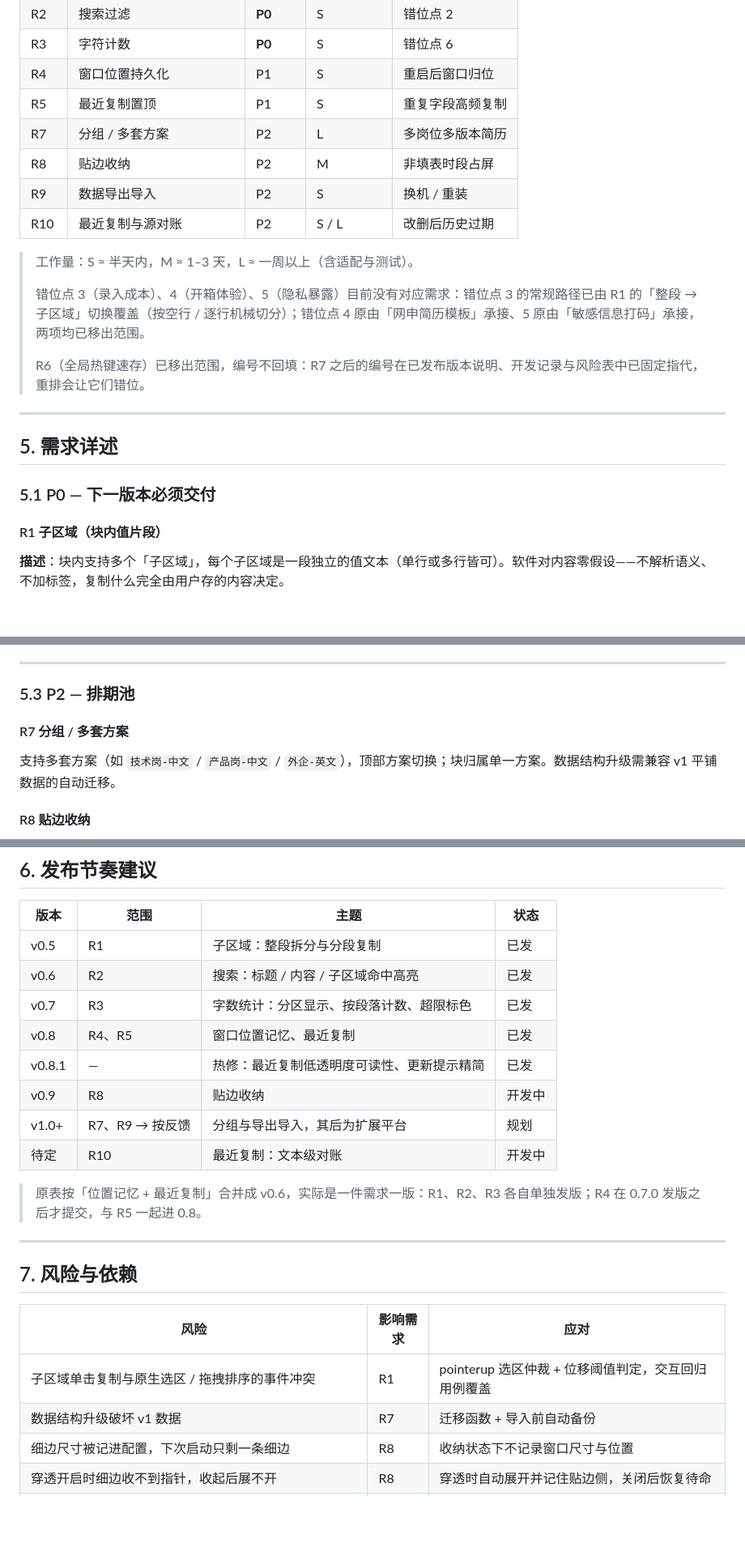
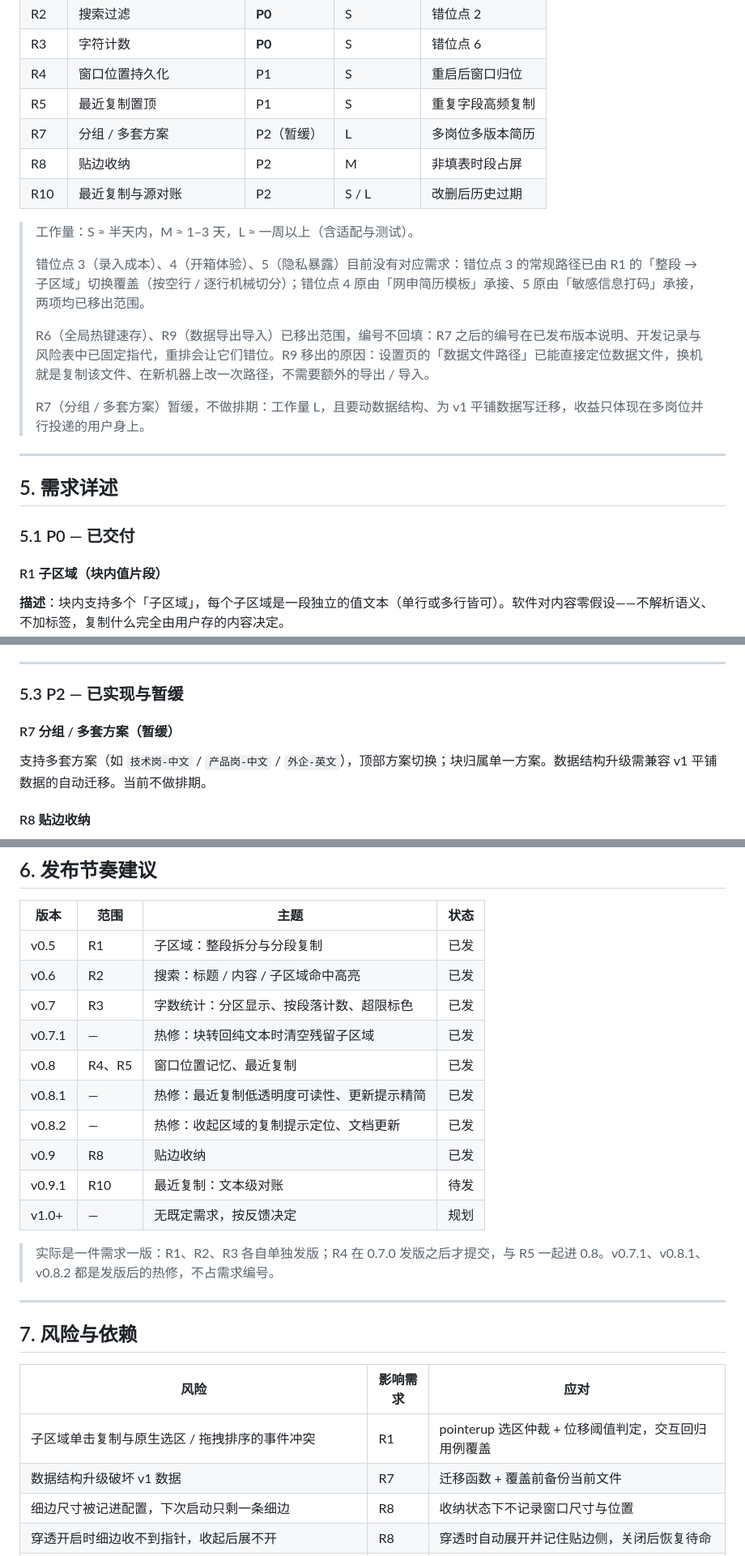
Before and after one commit to JiangChunYu4/PinBoard, a Markdown page: docs/improvement-prd.md, 3 parts joined by grey strips. Shown at 81% size. Rendered like a GitHub page; blank space fills up the shorter version.

Commit message:
docs: sync PRD with release state, drop R9, defer R7
需求池与发布记录对齐当前代码：已发版本补全，不再排期的需求标清状态。

- 移出 R9 数据导出导入：设置页「数据文件路径」已能直接定位 pinboard.json，
  换机就是复制该文件、在新机器上改一次路径，另做导出 / 导入属于重复封装
- R7 分组 / 多套方案标为 P2（暂缓）：工作量 L，且要动数据结构、为 v1 平铺
  数据写迁移，收益只覆盖多岗位并行投递的用户
- 发布节奏表补 v0.7.1、v0.8.2 两个热修版本；v0.9 标已发；R10 排入 v0.9.1 待发；
  v1.0+ 收为「无既定需求，按反馈决定」
- 5.1 / 5.2 标题由「下一版本必须 / 尽力交付」改为「已交付」，5.3 改为
  「已实现与暂缓」；文档状态由「待评审」改为「执行中」
- R6、R9 并到同一条编号说明；风险表「导入前自动备份」改为「覆盖前备份当前文件」

```diff
--- a/docs/improvement-prd.md
+++ b/docs/improvement-prd.md
@@ -65,22 +65,23 @@ PinBoard v1 定位为**通用置顶文本钉板**，核心链路"点标题 →
 | R3  | 字符计数         | **P0** | S     | 错位点 6    |
 | R4  | 窗口位置持久化      | P1     | S     | 重启后窗口归位  |
 | R5  | 最近复制置顶       | P1     | S     | 重复字段高频复制 |
-| R7  | 分组 / 多套方案    | P2     | L     | 多岗位多版本简历 |
+| R7  | 分组 / 多套方案    | P2（暂缓） | L     | 多岗位多版本简历 |
 | R8  | 贴边收纳         | P2     | M     | 非填表时段占屏  |
-| R9  | 数据导出导入       | P2     | S     | 换机 / 重装  |
 | R10 | 最近复制与源对账     | P2     | S / L | 改删后历史过期  |
 
 > 工作量：S ≈ 半天内，M ≈ 1–3 天，L ≈ 一周以上（含适配与测试）。
 >
 > 错位点 3（录入成本）、4（开箱体验）、5（隐私暴露）目前没有对应需求：错位点 3 的常规路径已由 R1 的「整段 → 子区域」切换覆盖（按空行 / 逐行机械切分）；错位点 4 原由「网申简历模板」承接、5 原由「敏感信息打码」承接，两项均已移出范围。
 >
-> R6（全局热键速存）已移出范围，编号不回填：R7 之后的编号在已发布版本说明、开发记录与风险表中已固定指代，重排会让它们错位。
+> R6（全局热键速存）、R9（数据导出导入）已移出范围，编号不回填：R7 之后的编号在已发布版本说明、开发记录与风险表中已固定指代，重排会让它们错位。R9 移出的原因：设置页的「数据文件路径」已能直接定位数据文件，换机就是复制该文件、在新机器上改一次路径，不需要额外的导出 / 导入。
+>
+> R7（分组 / 多套方案）暂缓，不做排期：工作量 L，且要动数据结构、为 v1 平铺数据写迁移，收益只体现在多岗位并行投递的用户身上。
 
 ---
 
 ## 5. 需求详述
 
-### 5.1 P0 — 下一版本必须交付
+### 5.1 P0 — 已交付
 
 #### R1 子区域（块内值片段）
 
@@ -215,11 +216,11 @@ PinBoard v1 定位为**通用置顶文本钉板**，核心链路"点标题 →
 
 ---
 
-### 5.3 P2 — 排期池
+### 5.3 P2 — 已实现与暂缓
 
-#### R7 分组 / 多套方案
+#### R7 分组 / 多套方案（暂缓）
 
-支持多套方案（如 `技术岗-中文` / `产品岗-中文` / `外企-英文`），顶部方案切换；块归属单一方案。数据结构升级需兼容 v1 平铺数据的自动迁移。
+支持多套方案（如 `技术岗-中文` / `产品岗-中文` / `外企-英文`），顶部方案切换；块归属单一方案。数据结构升级需兼容 v1 平铺数据的自动迁移。当前不做排期。
 
 #### R8 贴边收纳
 
@@ -293,13 +290,15 @@ PinBoard v1 定位为**通用置顶文本钉板**，核心链路"点标题 →
 | v0.5   | R1          | 子区域：整段拆分与分段复制         | 已发  |
 | v0.6   | R2          | 搜索：标题 / 内容 / 子区域命中高亮  | 已发  |
 | v0.7   | R3          | 字数统计：分区显示、按段落计数、超限标色  | 已发  |
+| v0.7.1 | —           | 热修：块转回纯文本时清空残留子区域     | 已发  |
 | v0.8   | R4、R5       | 窗口位置记忆、最近复制           | 已发  |
 | v0.8.1 | —           | 热修：最近复制低透明度可读性、更新提示精简 | 已发  |
-| v0.9   | R8          | 贴边收纳                  | 开发中 |
-| v1.0+  | R7、R9 → 按反馈 | 分组与导出导入，其后为扩展平台       | 规划  |
-| 待定     | R10         | 最近复制：文本级对账            | 开发中 |
+| v0.8.2 | —           | 热修：收起区域的复制提示定位、文档更新   | 已发  |
+| v0.9   | R8          | 贴边收纳                  | 已发  |
+| v0.9.1 | R10         | 最近复制：文本级对账            | 待发  |
+| v1.0+  | —           | 无既定需求，按反馈决定           | 规划  |
 
-> 原表按「位置记忆 + 最近复制」合并成 v0.6，实际是一件需求一版：R1、R2、R3 各自单独发版；R4 在 0.7.0 发版之后才提交，与 R5 一起进 0.8。
+> 实际是一件需求一版：R1、R2、R3 各自单独发版；R4 在 0.7.0 发版之后才提交，与 R5 一起进 0.8。v0.7.1、v0.8.1、v0.8.2 都是发版后的热修，不占需求编号。
 
 ---
 
@@ -309,7 +308,7 @@ PinBoard v1 定位为**通用置顶文本钉板**，核心链路"点标题 →
 | 风险                                                          | 影响需求    | 应对                                  |
 | ----------------------------------------------------------- | ------- | ----------------------------------- |
 | 子区域单击复制与原生选区 / 拖拽排序的事件冲突                                    | R1      | pointerup 选区仲裁 + 位移阈值判定，交互回归用例覆盖    |
-| 数据结构升级破坏 v1 数据                                              | R7      | 迁移函数 + 导入前自动备份                      |
+| 数据结构升级破坏 v1 数据                                              | R7      | 迁移函数 + 覆盖前备份当前文件                    |
 | 细边尺寸被记进配置，下次启动只剩一条细边                                        | R8      | 收纳状态下不记录窗口尺寸与位置                     |
 | 穿透开启时细边收不到指针，收起后展不开                                         | R8      | 穿透时自动展开并记住贴边侧，关闭后恢复待命               |
 | 穿透期间 WebView 收不到指针事件，`:hover` 与 `pointerleave` 都不可信，展开态赖着不收 | R8      | 收起前用系统光标位置判定指针是否已离开窗口，关掉穿透后轮询一段时间接管 |
```
Also changed, not shown: other parts of docs/improvement-prd.md (+2 -6 lines).
